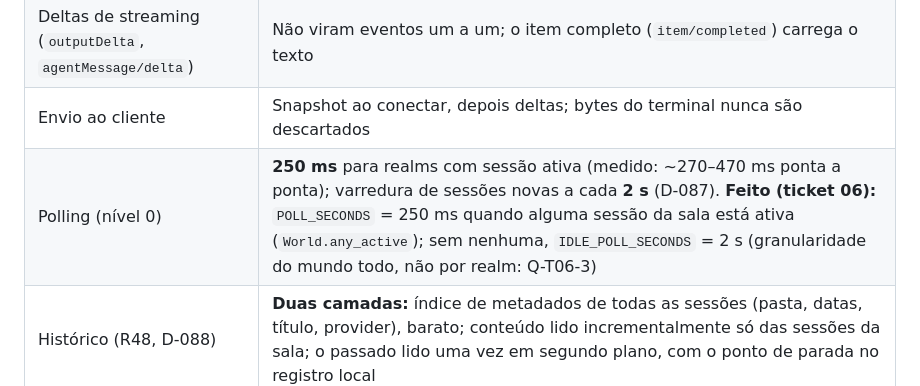
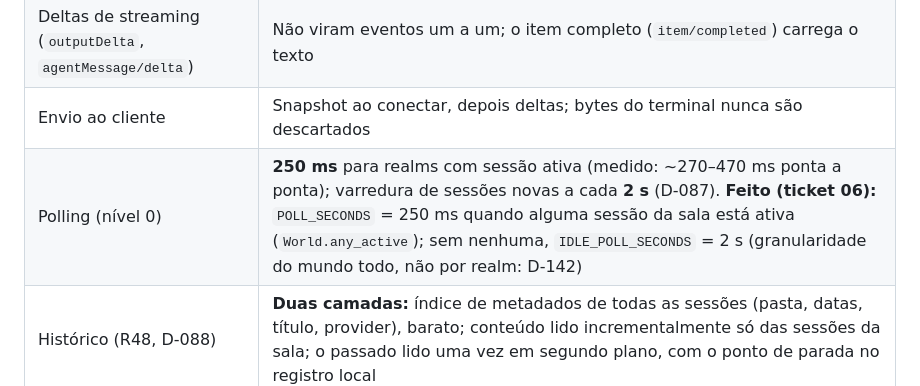
Before and after one commit to DevLucasLourenco/The-Orb, a Markdown page: docs/ARCHITECTURE.md, the part around the change. Rendered like a GitHub page.

```diff
--- a/docs/ARCHITECTURE.md
+++ b/docs/ARCHITECTURE.md
@@ -285,7 +285,7 @@ ticket existir.
 | Deduplicação | Janela limitada por Alter Ego (memória constante) |
 | Deltas de streaming (`outputDelta`, `agentMessage/delta`) | Não viram eventos um a um; o item completo (`item/completed`) carrega o texto |
 | Envio ao cliente | Snapshot ao conectar, depois deltas; bytes do terminal nunca são descartados |
-| Polling (nível 0) | **250 ms** para realms com sessão ativa (medido: ~270–470 ms ponta a ponta); varredura de sessões novas a cada **2 s** (D-087). **Feito (ticket 06):** `POLL_SECONDS` = 250 ms quando alguma sessão da sala está ativa (`World.any_active`); sem nenhuma, `IDLE_POLL_SECONDS` = 2 s (granularidade do mundo todo, não por realm: Q-T06-3) |
+| Polling (nível 0) | **250 ms** para realms com sessão ativa (medido: ~270–470 ms ponta a ponta); varredura de sessões novas a cada **2 s** (D-087). **Feito (ticket 06):** `POLL_SECONDS` = 250 ms quando alguma sessão da sala está ativa (`World.any_active`); sem nenhuma, `IDLE_POLL_SECONDS` = 2 s (granularidade do mundo todo, não por realm: D-142) |
 | Histórico (R48, D-088) | **Duas camadas:** índice de metadados de todas as sessões (pasta, datas, título, provider), barato; conteúdo lido incrementalmente só das sessões da sala; o passado lido uma vez em segundo plano, com o ponto de parada no registro local |
 
 ## 6. Lógica bem estruturada
```
Also changed, not shown: docs/DECISIONS.md (+13 -7 lines), 1 other file.
